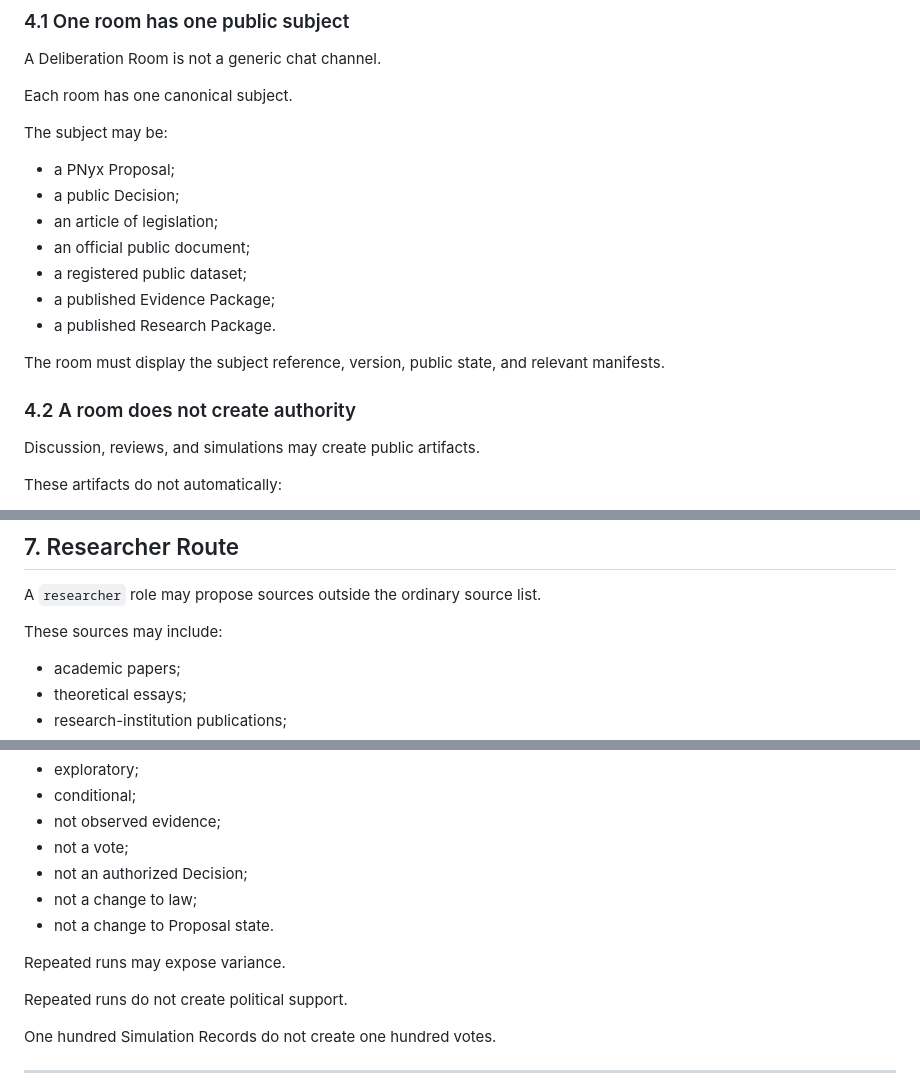
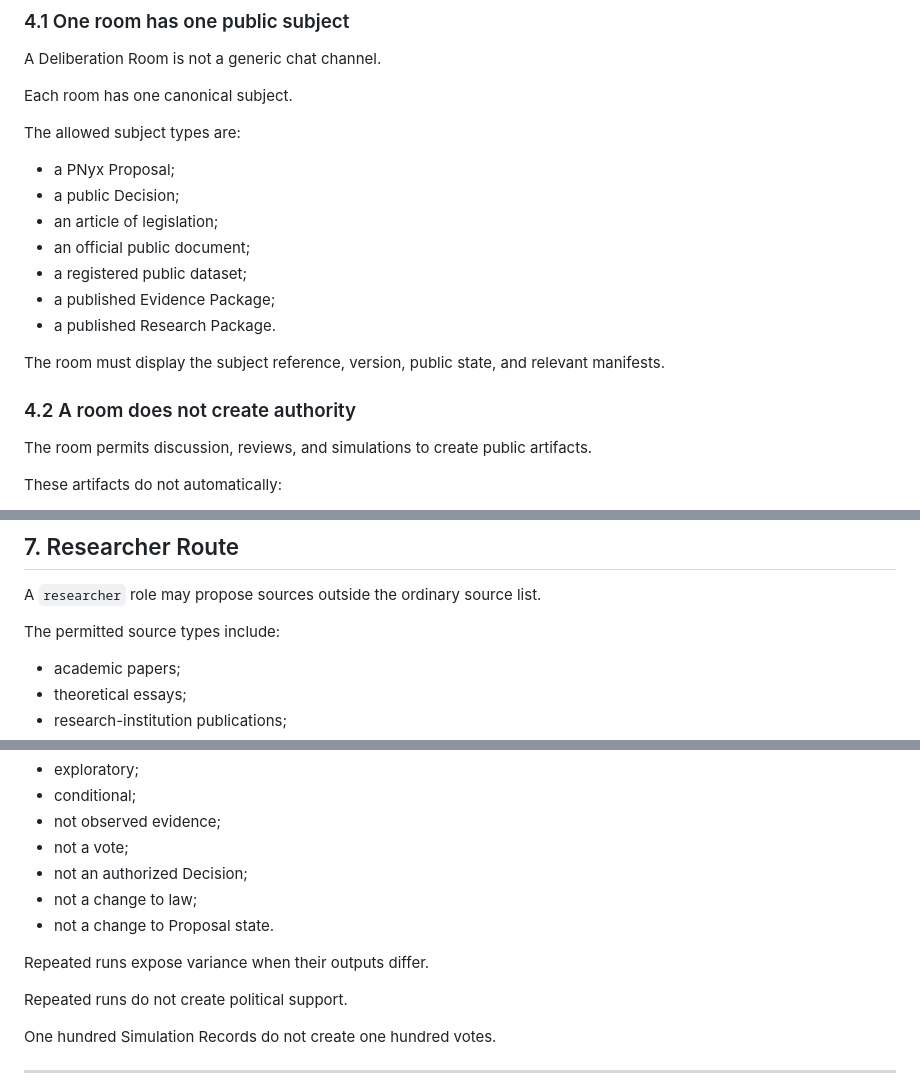
Before and after one commit to pikos-apikos/pnyx, a Markdown page: docs/99_Reference/DELIBERATION_ROOMS_AND_NEED_GRAPH.md, 3 parts joined by grey strips. Drawn GitHub-style.

Commit message:
Restrict may to explicit permission

```diff
--- a/docs/99_Reference/DELIBERATION_ROOMS_AND_NEED_GRAPH.md
+++ b/docs/99_Reference/DELIBERATION_ROOMS_AND_NEED_GRAPH.md
@@ -75,7 +75,7 @@ A Deliberation Room is not a generic chat channel.
 
 Each room has one canonical subject.
 
-The subject may be:
+The allowed subject types are:
 
 - a PNyx Proposal;
 - a public Decision;
@@ -89,7 +89,7 @@ The room must display the subject reference, version, public state, and relevant
 
 ### 4.2 A room does not create authority
 
-Discussion, reviews, and simulations may create public artifacts.
+The room permits discussion, reviews, and simulations to create public artifacts.
 
 These artifacts do not automatically:
 
@@ -261,7 +261,7 @@ A URL alone does not provide sufficient provenance.
 
 A `researcher` role may propose sources outside the ordinary source list.
 
-These sources may include:
+The permitted source types include:
 
 - academic papers;
 - theoretical essays;
@@ -447,7 +447,7 @@ Each Simulation Record must display these labels:
 - not a change to law;
 - not a change to Proposal state.
 
-Repeated runs may expose variance.
+Repeated runs expose variance when their outputs differ.
 
 Repeated runs do not create political support.
 
```
